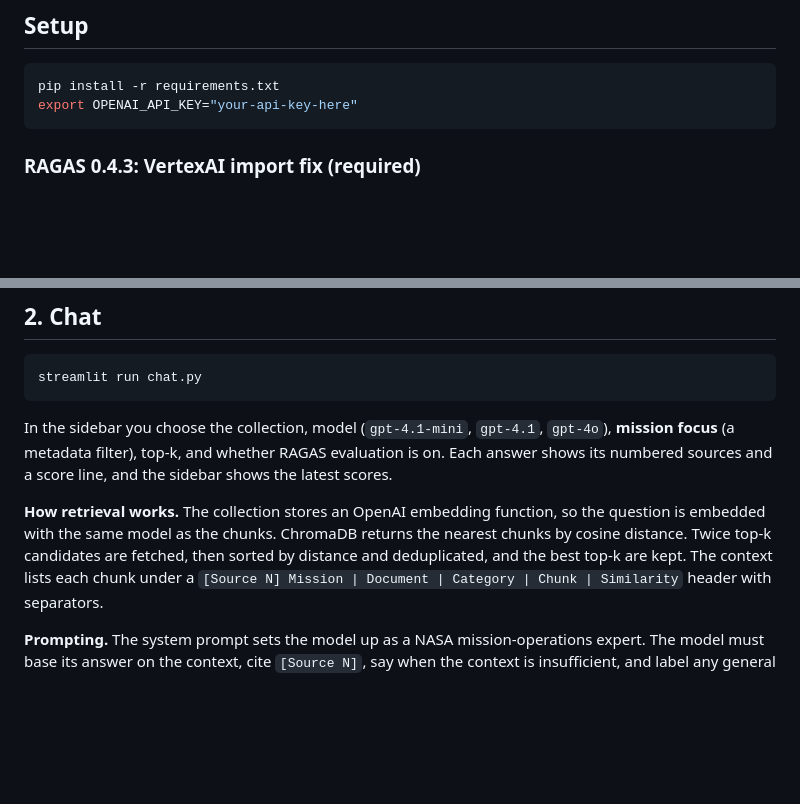
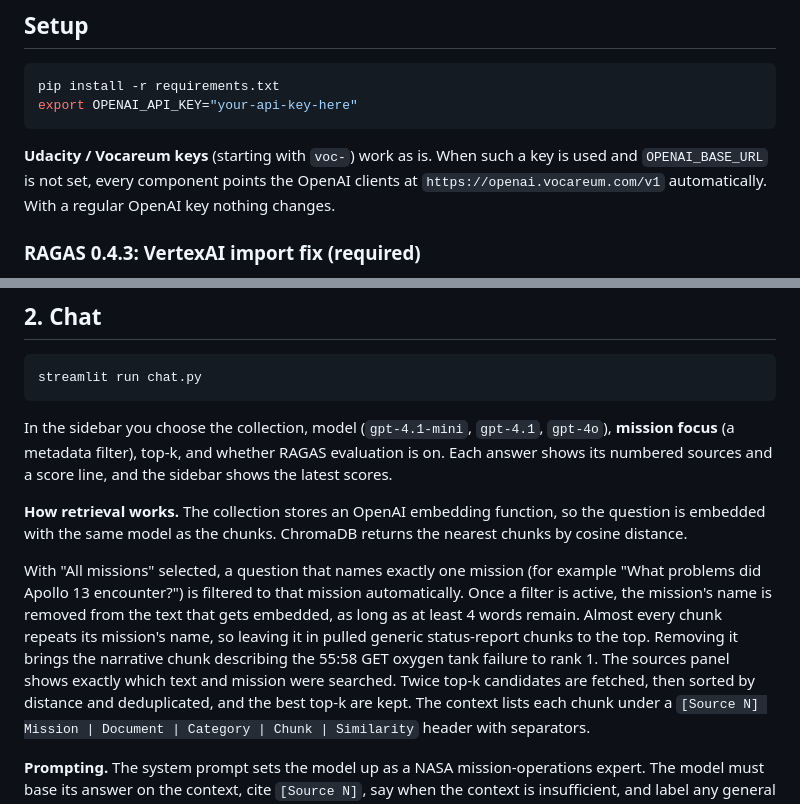
Before and after one commit to Idjwi001/nasa-rag-based-chat-sys, a Markdown page: README.md, 2 parts joined by grey strips. GitHub-like rendering; blank space fills up the shorter version.

````diff
--- a/README.md
+++ b/README.md
@@ -35,6 +35,10 @@ user question ──► rag_client.py (semantic search, mission filter, dedup, c
 pip install -r requirements.txt
 export OPENAI_API_KEY="your-api-key-here"
 ```
+
+**Udacity / Vocareum keys** (starting with `voc-`) work as is. When such a key is used and
+`OPENAI_BASE_URL` is not set, every component points the OpenAI clients at
+`https://openai.vocareum.com/v1` automatically. With a regular OpenAI key nothing changes.
 
 ### RAGAS 0.4.3: VertexAI import fix (required)
 
@@ -103,7 +107,15 @@ answer shows its numbered sources and a score line, and the sidebar shows the la
 
 **How retrieval works.** The collection stores an OpenAI embedding function, so the question
 is embedded with the same model as the chunks. ChromaDB returns the nearest chunks by
-cosine distance. Twice top-k candidates are fetched, then sorted by distance and
+cosine distance.
+
+With "All missions" selected, a question that names exactly one mission (for example
+"What problems did Apollo 13 encounter?") is filtered to that mission automatically. Once a
+filter is active, the mission's name is removed from the text that gets embedded, as long
+as at least 4 words remain. Almost every chunk repeats its mission's name, so leaving it in
+pulled generic status-report chunks to the top. Removing it brings the narrative chunk
+describing the 55:58 GET oxygen tank failure to rank 1. The sources panel shows exactly
+which text and mission were searched. Twice top-k candidates are fetched, then sorted by distance and
 deduplicated, and the best top-k are kept. The context lists each chunk under a
 `[Source N] Mission | Document | Category | Chunk | Similarity` header with separators.
 
````
Also changed, not shown: other parts of README.md (+28 -0 lines), docs/chat_screenshot.png (added), 8 other files.
